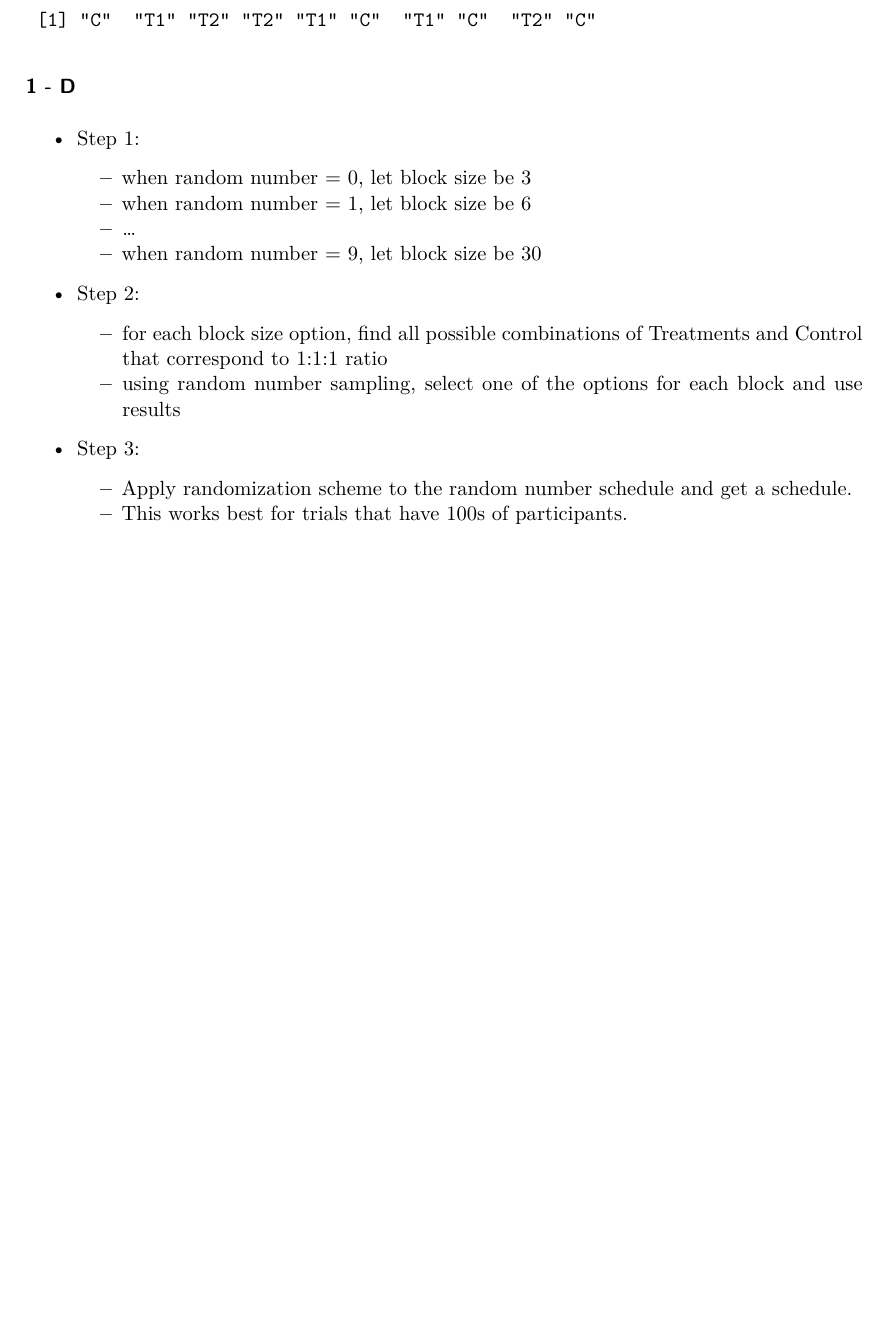
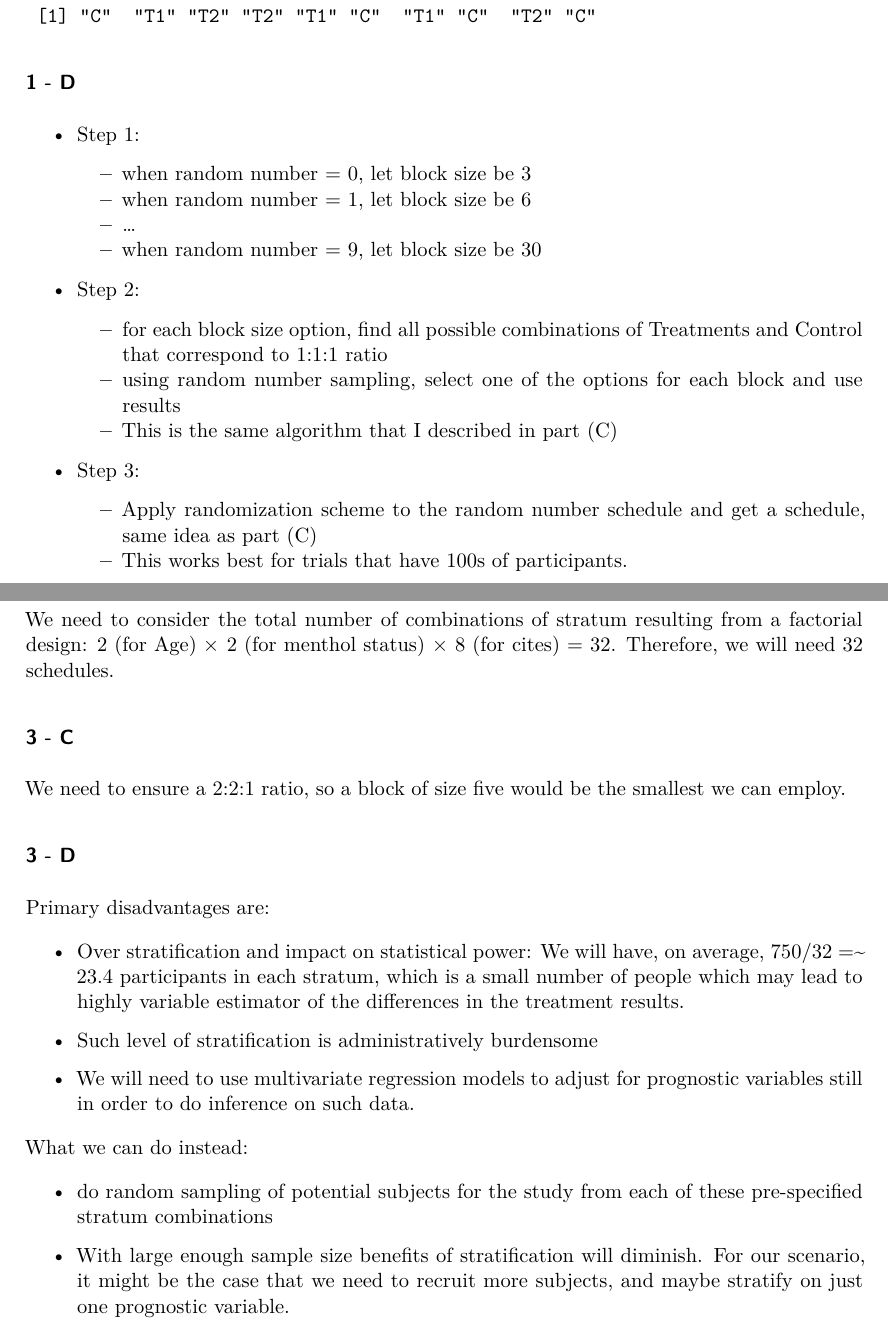
Before and after one commit to denisostroushko1/Homewrok-7420, a Quarto document (HW1/DenisOstroushkoPUBH7420-HW1.qmd): part of page 5 of 5 before the commit and two parts of pages 5 and 6 of 6 after it, the two joined at a grey line, cut so that both start at the same text, the shorter picture padded with empty space. The pictures show the output file HW1/DenisOstroushkoPUBH7420-HW1.pdf that the author committed with the source.

Commit message:
HW1 done~ish

```diff
--- a/HW1/DenisOstroushkoPUBH7420-HW1.qmd
+++ b/HW1/DenisOstroushkoPUBH7420-HW1.qmd
@@ -295,0 +302,24 @@ c('C' ,  'T1' , 'T2' , 'T2', 'T1' ,  'C',
+### 3 - B
+
+We need to consider the total number of combinations of stratum resulting from a factorial design:
+2 (for Age) $\times$ 2 (for menthol status) $\times$ 8 (for cites) = 32. Therefore, we will need 32 schedules.
+
+### 3 - C
+
+We need to ensure a 2:2:1 ratio, so a block of size five would be the smallest we can employ.
+
+### 3 - D
+
+Primary disadvantages are:
+
+* Over stratification and impact on statistical power: We will have, on average, 750/32 =~ `r round(750/32, 1)` participants in each  stratum, which is a small number of people which may lead to highly variable estimator of the differences in the treatment results.
+
+* Such level of stratification is administratively burdensome
+
+* We will need to use multivariate regression models to adjust for prognostic variables still in order to do inference on such data.
+
+What we can do instead:
+
+* do random sampling of potential subjects for the study from each of these pre-specified stratum combinations
+
+* With large enough sample size benefits of stratification will diminish. For our scenario, it might be the case that we need to recruit more subjects, and maybe stratify on just one prognostic variable.
```
Also changed, not shown: HW1/DenisOstroushkoPUBH7420-HW1.pdf, HW1/DenisOstroushkoPUBH7420-HW1.qmd (6 more changed lines), 1 other file.
